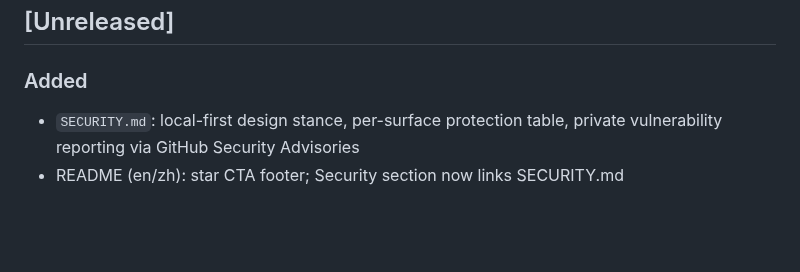
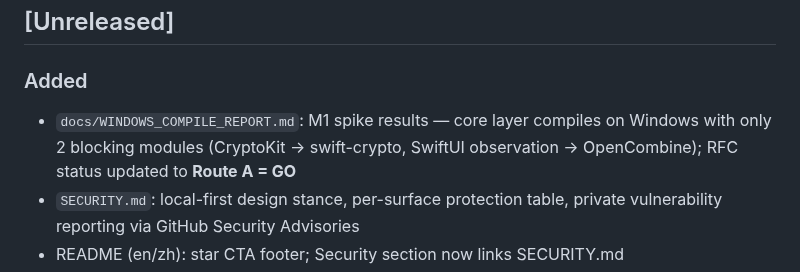
Before and after one commit to B1ueMu3ic4m/OPCCompany, a Markdown page: CHANGELOG.md, the part around the change. GitHub-like rendering; blank space fills up the shorter version.

```diff
--- a/CHANGELOG.md
+++ b/CHANGELOG.md
@@ -6,6 +6,9 @@ The format follows [Keep a Changelog](https://keepachangelog.com/en/1.1.0/), and
 ## [Unreleased]
 
 ### Added
+- `docs/WINDOWS_COMPILE_REPORT.md`: M1 spike results — core layer compiles on
+  Windows with only 2 blocking modules (CryptoKit → swift-crypto, SwiftUI
+  observation → OpenCombine); RFC status updated to **Route A = GO**
 - `SECURITY.md`: local-first design stance, per-surface protection table,
   private vulnerability reporting via GitHub Security Advisories
 - README (en/zh): star CTA footer; Security section now links SECURITY.md
```
Also changed, not shown: docs/WINDOWS_COMPILE_REPORT.md (added, +53 -0 lines), docs/WINDOWS_PORT_RFC.md (+1 -1 lines).
